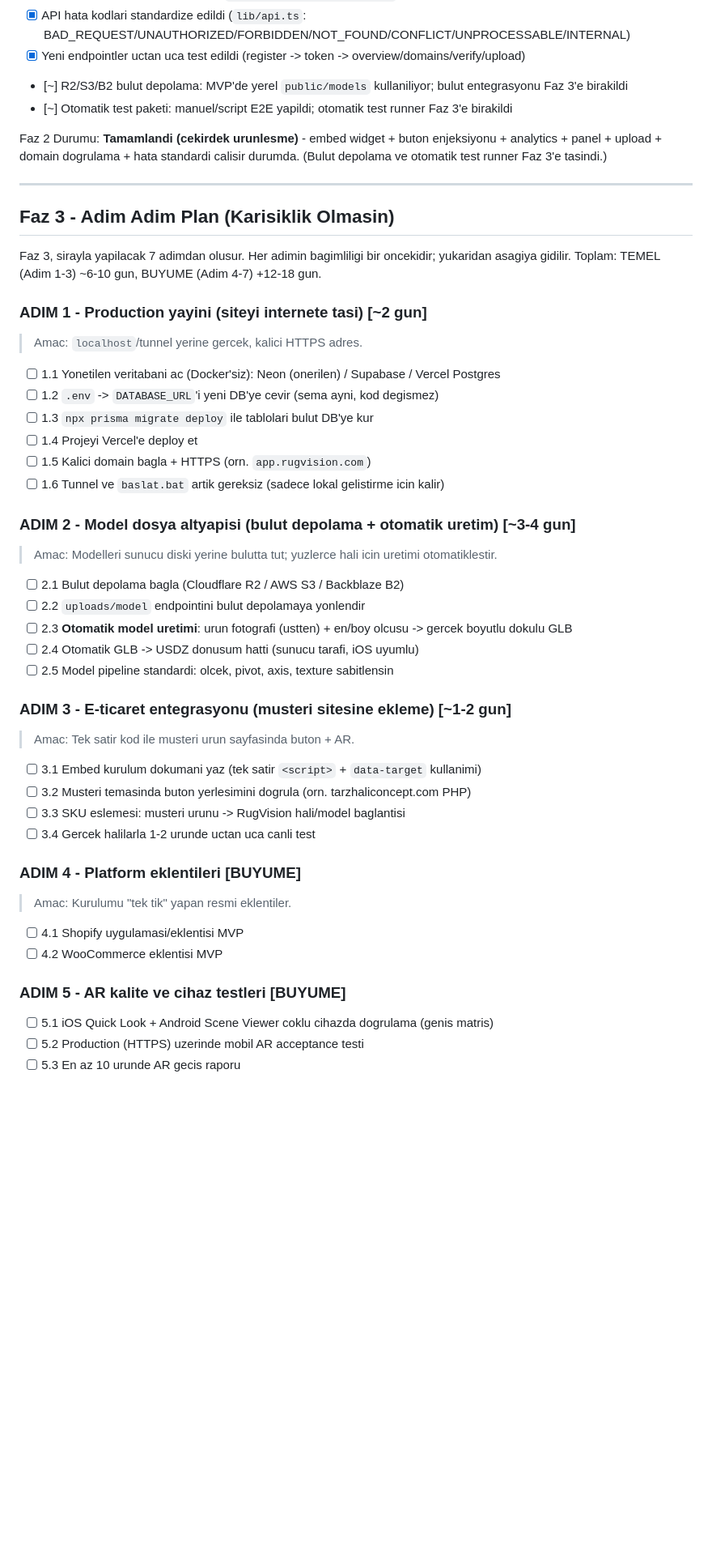
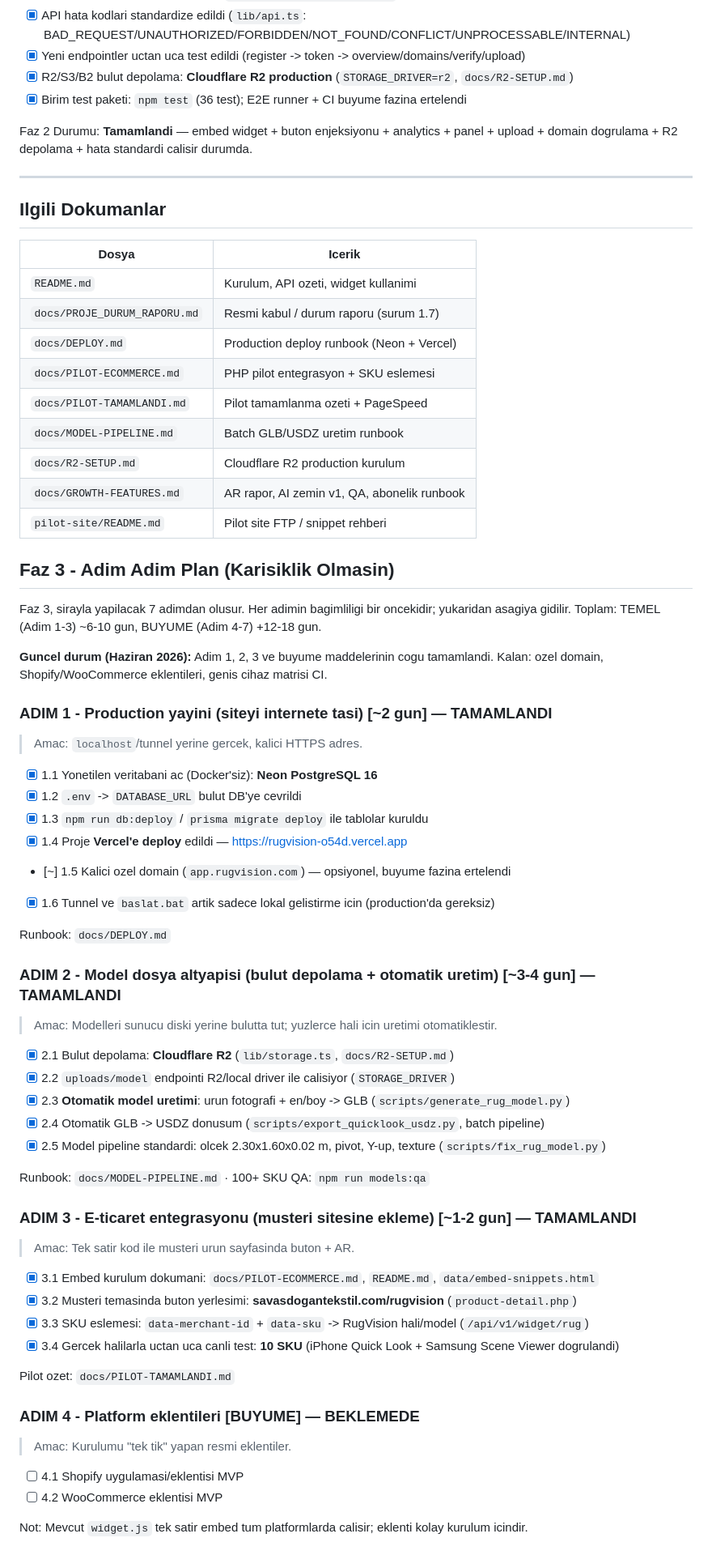
Before and after one commit to Majestelerinizz/rugvision, a Markdown page: VR_ODANDA_GOR.md, the part around one of its changes. Shown at 81% size. Drawn GitHub-style; blank space fills up the shorter version.

```diff
--- a/VR_ODANDA_GOR.md
+++ b/VR_ODANDA_GOR.md
@@ -86,49 +99,69 @@ Faz 1 Durumu: **Tamamlandi (iPhone'da AR canli test edildi)**.
 - [x] Dosya yonetimi akisi tamamlandi: `POST /api/v1/uploads/model` (GLB/USDZ/GLTF upload + URL doner)
 - [x] API hata kodlari standardize edildi (`lib/api.ts`: BAD_REQUEST/UNAUTHORIZED/FORBIDDEN/NOT_FOUND/CONFLICT/UNPROCESSABLE/INTERNAL)
 - [x] Yeni endpointler uctan uca test edildi (register -> token -> overview/domains/verify/upload)
-- [~] R2/S3/B2 bulut depolama: MVP'de yerel `public/models` kullaniliyor; bulut entegrasyonu Faz 3'e birakildi
-- [~] Otomatik test paketi: manuel/script E2E yapildi; otomatik test runner Faz 3'e birakildi
+- [x] R2/S3/B2 bulut depolama: **Cloudflare R2 production** (`STORAGE_DRIVER=r2`, `docs/R2-SETUP.md`)
+- [x] Birim test paketi: `npm test` (36 test); E2E runner + CI buyume fazina ertelendi
 
-Faz 2 Durumu: **Tamamlandi (cekirdek urunlesme)** - embed widget + buton enjeksiyonu + analytics + panel + upload + domain dogrulama + hata standardi calisir durumda. (Bulut depolama ve otomatik test runner Faz 3'e tasindi.)
+Faz 2 Durumu: **Tamamlandi** — embed widget + buton enjeksiyonu + analytics + panel + upload + domain dogrulama + R2 depolama + hata standardi calisir durumda.
 
 ---
+
+## Ilgili Dokumanlar
+
+| Dosya | Icerik |
+|-------|--------|
+| `README.md` | Kurulum, API ozeti, widget kullanimi |
+| `docs/PROJE_DURUM_RAPORU.md` | Resmi kabul / durum raporu (surum 1.7) |
+| `docs/DEPLOY.md` | Production deploy runbook (Neon + Vercel) |
+| `docs/PILOT-ECOMMERCE.md` | PHP pilot entegrasyon + SKU eslemesi |
+| `docs/PILOT-TAMAMLANDI.md` | Pilot tamamlanma ozeti + PageSpeed |
+| `docs/MODEL-PIPELINE.md` | Batch GLB/USDZ uretim runbook |
+| `docs/R2-SETUP.md` | Cloudflare R2 production kurulum |
+| `docs/GROWTH-FEATURES.md` | AR rapor, AI zemin v1, QA, abonelik runbook |
+| `pilot-site/README.md` | Pilot site FTP / snippet rehberi |
 
 ## Faz 3 - Adim Adim Plan (Karisiklik Olmasin)
 
 Faz 3, sirayla yapilacak 7 adimdan olusur. Her adimin bagimliligi bir oncekidir;
 yukaridan asagiya gidilir. Toplam: TEMEL (Adim 1-3) ~6-10 gun, BUYUME (Adim 4-7) +12-18 gun.
 
-### ADIM 1 - Production yayini (siteyi internete tasi)  [~2 gun]
+**Guncel durum (Haziran 2026):** Adim 1, 2, 3 ve buyume maddelerinin cogu tamamlandi.
+Kalan: ozel domain, Shopify/WooCommerce eklentileri, genis cihaz matrisi CI.
+
+### ADIM 1 - Production yayini (siteyi internete tasi)  [~2 gun] — **TAMAMLANDI**
 > Amac: `localhost`/tunnel yerine gercek, kalici HTTPS adres.
-- [ ] 1.1 Yonetilen veritabani ac (Docker'siz): Neon (onerilen) / Supabase / Vercel Postgres
-- [ ] 1.2 `.env` -> `DATABASE_URL`'i yeni DB'ye cevir (sema ayni, kod degismez)
-- [ ] 1.3 `npx prisma migrate deploy` ile tablolari bulut DB'ye kur
-- [ ] 1.4 Projeyi Vercel'e deploy et
-- [ ] 1.5 Kalici domain bagla + HTTPS (orn. `app.rugvision.com`)
-- [ ] 1.6 Tunnel ve `baslat.bat` artik gereksiz (sadece lokal gelistirme icin kalir)
+- [x] 1.1 Yonetilen veritabani ac (Docker'siz): **Neon PostgreSQL 16**
+- [x] 1.2 `.env` -> `DATABASE_URL` bulut DB'ye cevrildi
+- [x] 1.3 `npm run db:deploy` / `prisma migrate deploy` ile tablolar kuruldu
+- [x] 1.4 Proje **Vercel'e deploy** edildi — https://rugvision-o54d.vercel.app
+- [~] 1.5 Kalici ozel domain (`app.rugvision.com`) — opsiyonel, buyume fazina ertelendi
+- [x] 1.6 Tunnel ve `baslat.bat` artik sadece lokal gelistirme icin (production'da gereksiz)
 
-### ADIM 2 - Model dosya altyapisi (bulut depolama + otomatik uretim)  [~3-4 gun]
+Runbook: `docs/DEPLOY.md`
+
+### ADIM 2 - Model dosya altyapisi (bulut depolama + otomatik uretim)  [~3-4 gun] — **TAMAMLANDI**
 > Amac: Modelleri sunucu diski yerine bulutta tut; yuzlerce hali icin uretimi otomatiklestir.
-- [ ] 2.1 Bulut depolama bagla (Cloudflare R2 / AWS S3 / Backblaze B2)
-- [ ] 2.2 `uploads/model` endpointini bulut depolamaya yonlendir
-- [ ] 2.3 **Otomatik model uretimi**: urun fotografi (ustten) + en/boy olcusu -> gercek boyutlu dokulu GLB
-- [ ] 2.4 Otomatik GLB -> USDZ donusum hatti (sunucu tarafi, iOS uyumlu)
-- [ ] 2.5 Model pipeline standardi: olcek, pivot, axis, texture sabitlensin
+- [x] 2.1 Bulut depolama: **Cloudflare R2** (`lib/storage.ts`, `docs/R2-SETUP.md`)
+- [x] 2.2 `uploads/model` endpointi R2/local driver ile calisiyor (`STORAGE_DRIVER`)
+- [x] 2.3 **Otomatik model uretimi**: urun fotografi + en/boy -> GLB (`scripts/generate_rug_model.py`)
+- [x] 2.4 Otomatik GLB -> USDZ donusum (`scripts/export_quicklook_usdz.py`, batch pipeline)
+- [x] 2.5 Model pipeline standardi: olcek 2.30x1.60x0.02 m, pivot, Y-up, texture (`scripts/fix_rug_model.py`)
 
-### ADIM 3 - E-ticaret entegrasyonu (musteri sitesine ekleme)  [~1-2 gun]
+Runbook: `docs/MODEL-PIPELINE.md` · 100+ SKU QA: `npm run models:qa`
+
+### ADIM 3 - E-ticaret entegrasyonu (musteri sitesine ekleme)  [~1-2 gun] — **TAMAMLANDI**
 > Amac: Tek satir kod ile musteri urun sayfasinda buton + AR.
-- [ ] 3.1 Embed kurulum dokumani yaz (tek satir `<script>` + `data-target` kullanimi)
-- [ ] 3.2 Musteri temasinda buton yerlesimini dogrula (orn. tarzhaliconcept.com PHP)
-- [ ] 3.3 SKU eslemesi: musteri urunu -> RugVision hali/model baglantisi
-- [ ] 3.4 Gercek halilarla 1-2 urunde uctan uca canli test
+- [x] 3.1 Embed kurulum dokumani: `docs/PILOT-ECOMMERCE.md`, `README.md`, `data/embed-snippets.html`
+- [x] 3.2 Musteri temasinda buton yerlesimi: **savasdogantekstil.com/rugvision** (`product-detail.php`)
+- [x] 3.3 SKU eslemesi: `data-merchant-id` + `data-sku` -> RugVision hali/model (`/api/v1/widget/rug`)
+- [x] 3.4 Gercek halilarla uctan uca canli test: **10 SKU** (iPhone Quick Look + Samsung Scene Viewer dogrulandi)
 
-### ADIM 4 - Platform eklentileri  [BUYUME]
+Pilot ozet: `docs/PILOT-TAMAMLANDI.md`
+
+### ADIM 4 - Platform eklentileri  [BUYUME] — **BEKLEMEDE**
 > Amac: Kurulumu "tek tik" yapan resmi eklentiler.
 - [ ] 4.1 Shopify uygulamasi/eklentisi MVP
 - [ ] 4.2 WooCommerce eklentisi MVP
 
-### ADIM 5 - AR kalite ve cihaz testleri  [BUYUME]
-- [ ] 5.1 iOS Quick Look + Android Scene Viewer coklu cihazda dogrulama (genis matris)
-- [ ] 5.2 Production (HTTPS) uzerinde mobil AR acceptance testi
-- [ ] 5.3 En az 10 urunde AR gecis raporu
+Not: Mevcut `widget.js` tek satir embed tum platformlarda calisir; eklenti kolay kurulum icindir.
 
```
Also changed, not shown: other parts of VR_ODANDA_GOR.md (+111 -72 lines).
